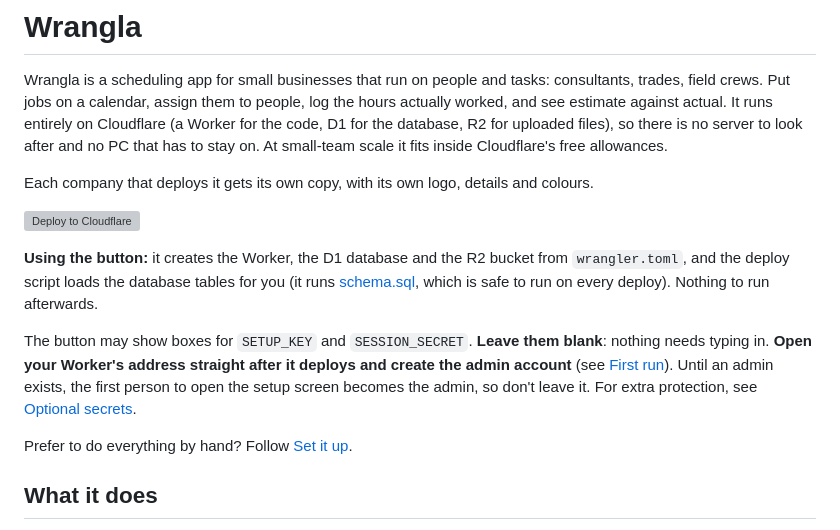
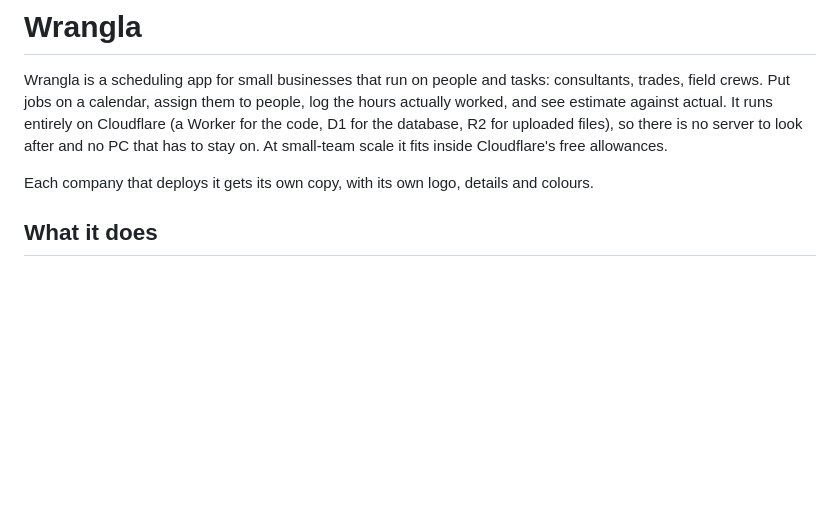
Before and after one commit to max-christensen/wrangla, a Markdown page: README.md, the part around the change. Drawn GitHub-style; blank space fills up the shorter version; grey boxes are pictures that could not be loaded.

Commit message:
Remove the Deploy to Cloudflare button from the README for now
The manual setup steps are the main route again.

```diff
--- a/README.md
+++ b/README.md
@@ -7,14 +7,6 @@
 Wrangla is a scheduling app for small businesses that run on people and tasks: consultants, trades, field crews. Put jobs on a calendar, assign them to people, log the hours actually worked, and see estimate against actual. It runs entirely on Cloudflare (a Worker for the code, D1 for the database, R2 for uploaded files), so there is no server to look after and no PC that has to stay on. At small-team scale it fits inside Cloudflare's free allowances.
 
 Each company that deploys it gets its own copy, with its own logo, details and colours.
-
-[![Deploy to Cloudflare](https://deploy.workers.cloudflare.com/button)](https://deploy.workers.cloudflare.com/?url=https://github.com/max-christensen/wrangla)
-
-**Using the button:** it creates the Worker, the D1 database and the R2 bucket from `wrangler.toml`, and the deploy script loads the database tables for you (it runs [schema.sql](schema.sql), which is safe to run on every deploy). Nothing to run afterwards.
-
-The button may show boxes for `SETUP_KEY` and `SESSION_SECRET`. **Leave them blank**: nothing needs typing in. **Open your Worker's address straight after it deploys and create the admin account** (see [First run](#first-run)). Until an admin exists, the first person to open the setup screen becomes the admin, so don't leave it. For extra protection, see [Optional secrets](#optional-secrets).
-
-Prefer to do everything by hand? Follow [Set it up](#set-it-up).
 
 ## What it does
 
```
